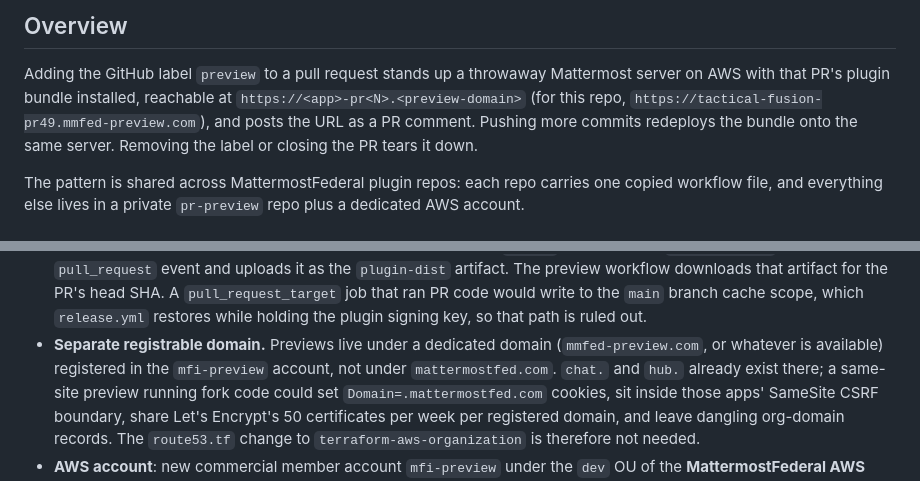
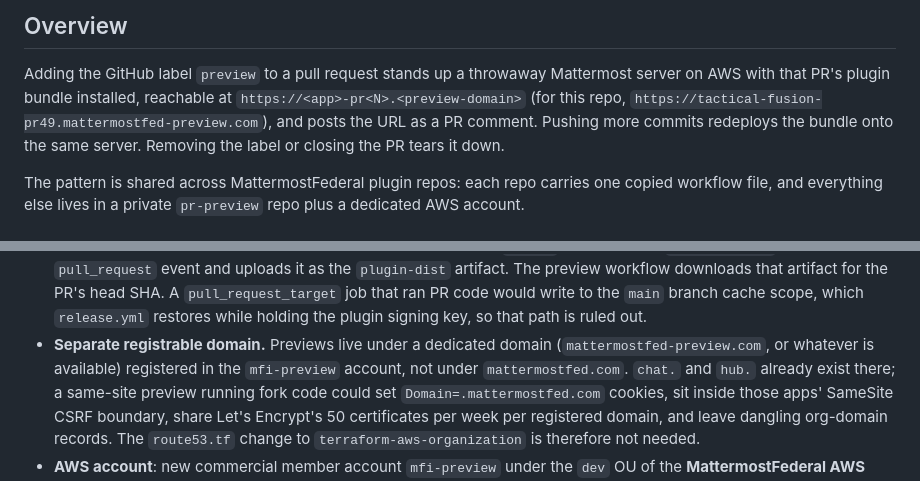
Before and after one commit to MattermostFederal/mattermost-plugin-tactical-fusion, a Markdown page: implementation-plans/26-09-22-01-pr-preview.md, 2 parts joined by grey strips. Drawn GitHub-style.

Commit message:
docs: use mattermostfed-preview.com as the preview domain

```diff
--- a/implementation-plans/26-09-22-01-pr-preview.md
+++ b/implementation-plans/26-09-22-01-pr-preview.md
@@ -5,7 +5,7 @@
 Adding the GitHub label `preview` to a pull request stands up a throwaway
 Mattermost server on AWS with that PR's plugin bundle installed, reachable at
 `https://<app>-pr<N>.<preview-domain>` (for this repo,
-`https://tactical-fusion-pr49.mmfed-preview.com`), and posts the URL as a PR
+`https://tactical-fusion-pr49.mattermostfed-preview.com`), and posts the URL as a PR
 comment. Pushing more commits redeploys the bundle onto the same server.
 Removing the label or closing the PR tears it down.
 
@@ -44,7 +44,7 @@ GitHub or AWS, and no way to attack the org's production hostnames.
   write to the `main` branch cache scope, which `release.yml` restores while
   holding the plugin signing key, so that path is ruled out.
 - **Separate registrable domain.** Previews live under a dedicated domain
-  (`mmfed-preview.com`, or whatever is available) registered in the
+  (`mattermostfed-preview.com`, or whatever is available) registered in the
   `mfi-preview` account, not under `mattermostfed.com`. `chat.` and `hub.`
   already exist there; a same-site preview running fork code could set
   `Domain=.mattermostfed.com` cookies, sit inside those apps' SameSite CSRF
```
